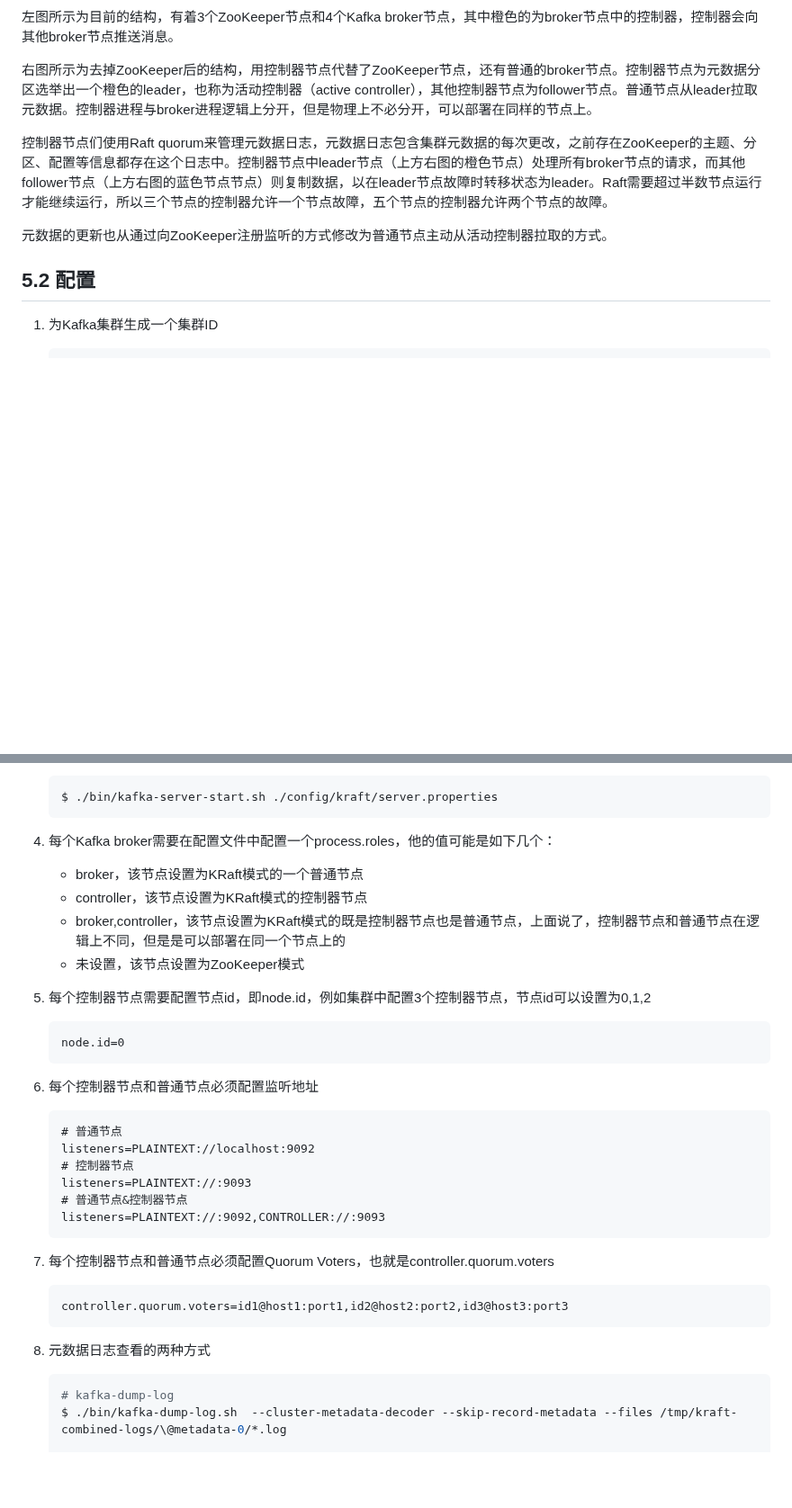
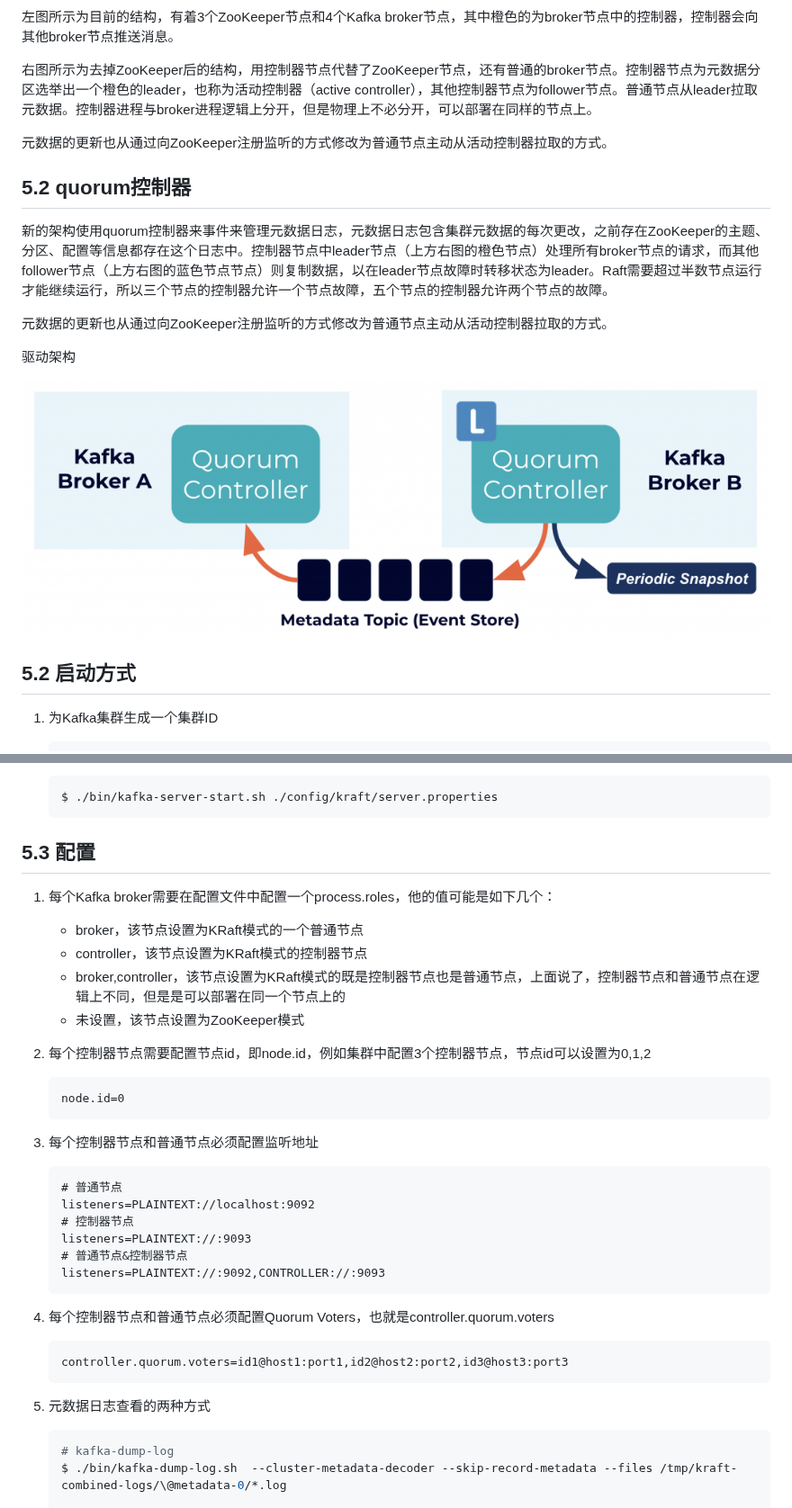
Before and after one commit to huanglianjing/blog, a Markdown page: archive/Kafka移除ZooKeeper依赖.md, 2 parts joined by grey strips. Shown at 90% size. Drawn GitHub-style; pictures changed too: archive/image/kafka_quorum_controller.png (added); blank space fills up the shorter version.

Commit message:
archive: update Kafka移除ZooKeeper依赖.md

````diff
--- a/archive/Kafka移除ZooKeeper依赖.md
+++ b/archive/Kafka移除ZooKeeper依赖.md
@@ -90,11 +90,19 @@ ZooKeeper同时还记录了消费者对指定消息分区进行消息消费的
 
 右图所示为去掉ZooKeeper后的结构，用控制器节点代替了ZooKeeper节点，还有普通的broker节点。控制器节点为元数据分区选举出一个橙色的leader，也称为活动控制器（active controller），其他控制器节点为follower节点。普通节点从leader拉取元数据。控制器进程与broker进程逻辑上分开，但是物理上不必分开，可以部署在同样的节点上。
 
-控制器节点们使用Raft quorum来管理元数据日志，元数据日志包含集群元数据的每次更改，之前存在ZooKeeper的主题、分区、配置等信息都存在这个日志中。控制器节点中leader节点（上方右图的橙色节点）处理所有broker节点的请求，而其他follower节点（上方右图的蓝色节点节点）则复制数据，以在leader节点故障时转移状态为leader。Raft需要超过半数节点运行才能继续运行，所以三个节点的控制器允许一个节点故障，五个节点的控制器允许两个节点的故障。
+元数据的更新也从通过向ZooKeeper注册监听的方式修改为普通节点主动从活动控制器拉取的方式。
+
+## 5.2 quorum控制器
+
+新的架构使用quorum控制器来事件来管理元数据日志，元数据日志包含集群元数据的每次更改，之前存在ZooKeeper的主题、分区、配置等信息都存在这个日志中。控制器节点中leader节点（上方右图的橙色节点）处理所有broker节点的请求，而其他follower节点（上方右图的蓝色节点节点）则复制数据，以在leader节点故障时转移状态为leader。Raft需要超过半数节点运行才能继续运行，所以三个节点的控制器允许一个节点故障，五个节点的控制器允许两个节点的故障。
 
 元数据的更新也从通过向ZooKeeper注册监听的方式修改为普通节点主动从活动控制器拉取的方式。
 
-## 5.2 配置
+驱动架构
+
+![kafka_quorum_controller](image/kafka_quorum_controller.png)
+
+## 5.2 启动方式
 
 1. 为Kafka集群生成一个集群ID
 
@@ -116,20 +124,23 @@ ZooKeeper同时还记录了消费者对指定消息分区进行消息消费的
    $ ./bin/kafka-server-start.sh ./config/kraft/server.properties
    ```
 
-4. 每个Kafka broker需要在配置文件中配置一个process.roles，他的值可能是如下几个：
+
+## 5.3 配置
+
+1. 每个Kafka broker需要在配置文件中配置一个process.roles，他的值可能是如下几个：
 
    - broker，该节点设置为KRaft模式的一个普通节点
    - controller，该节点设置为KRaft模式的控制器节点
    - broker,controller，该节点设置为KRaft模式的既是控制器节点也是普通节点，上面说了，控制器节点和普通节点在逻辑上不同，但是是可以部署在同一个节点上的
    - 未设置，该节点设置为ZooKeeper模式
 
-5. 每个控制器节点需要配置节点id，即node.id，例如集群中配置3个控制器节点，节点id可以设置为0,1,2
+2. 每个控制器节点需要配置节点id，即node.id，例如集群中配置3个控制器节点，节点id可以设置为0,1,2
 
    ```
    node.id=0
    ```
 
-6. 每个控制器节点和普通节点必须配置监听地址
+3. 每个控制器节点和普通节点必须配置监听地址
 
    ```
    # 普通节点
@@ -140,13 +151,13 @@ ZooKeeper同时还记录了消费者对指定消息分区进行消息消费的
    listeners=PLAINTEXT://:9092,CONTROLLER://:9093
    ```
 
-7. 每个控制器节点和普通节点必须配置Quorum Voters，也就是controller.quorum.voters
+4. 每个控制器节点和普通节点必须配置Quorum Voters，也就是controller.quorum.voters
 
    ```
    controller.quorum.voters=id1@host1:port1,id2@host2:port2,id3@host3:port3
    ```
 
-8. 元数据日志查看的两种方式
+5. 元数据日志查看的两种方式
 
    ```bash
    # kafka-dump-log
````
Also changed, not shown: other parts of archive/Kafka移除ZooKeeper依赖.md (+10 -2 lines).
